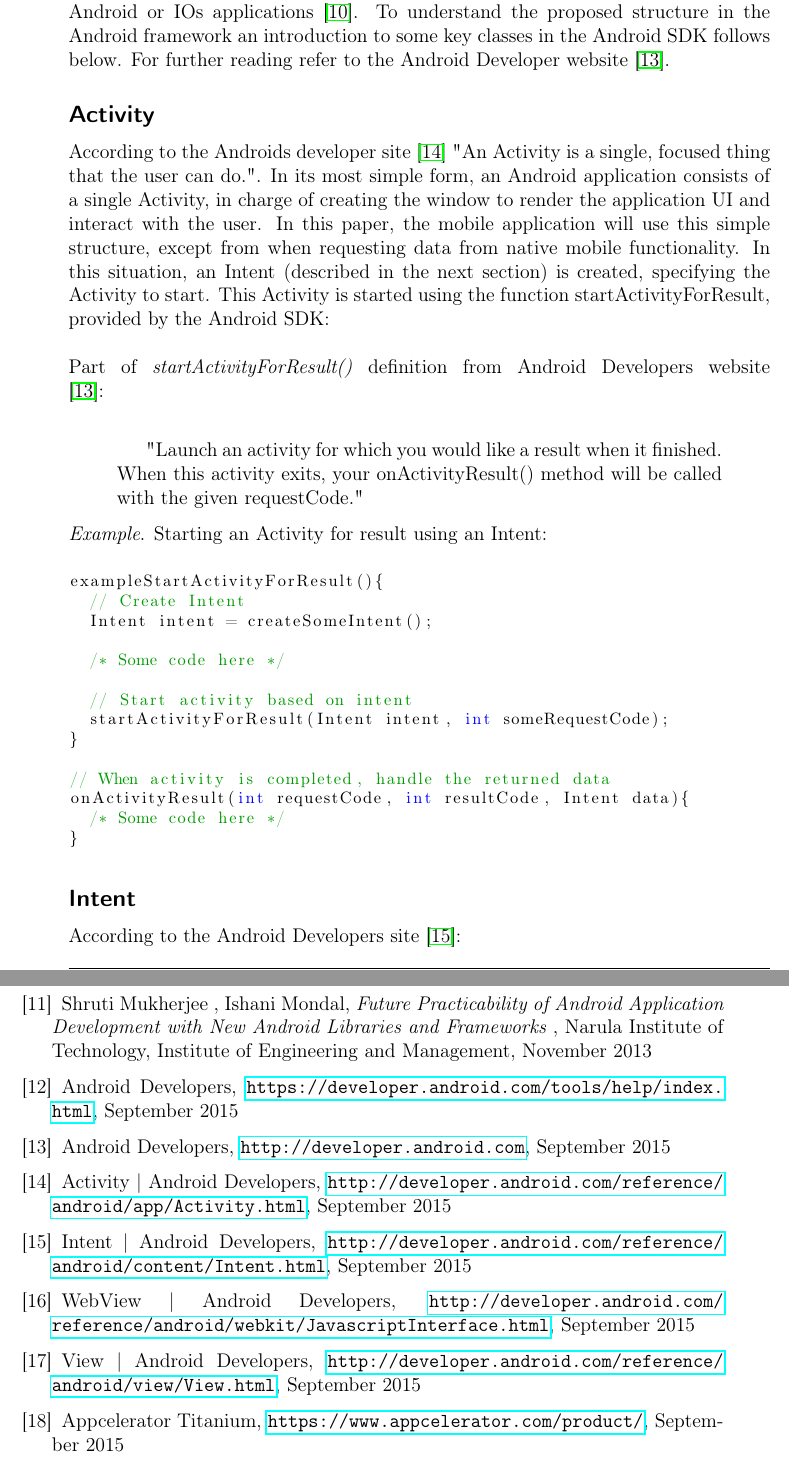
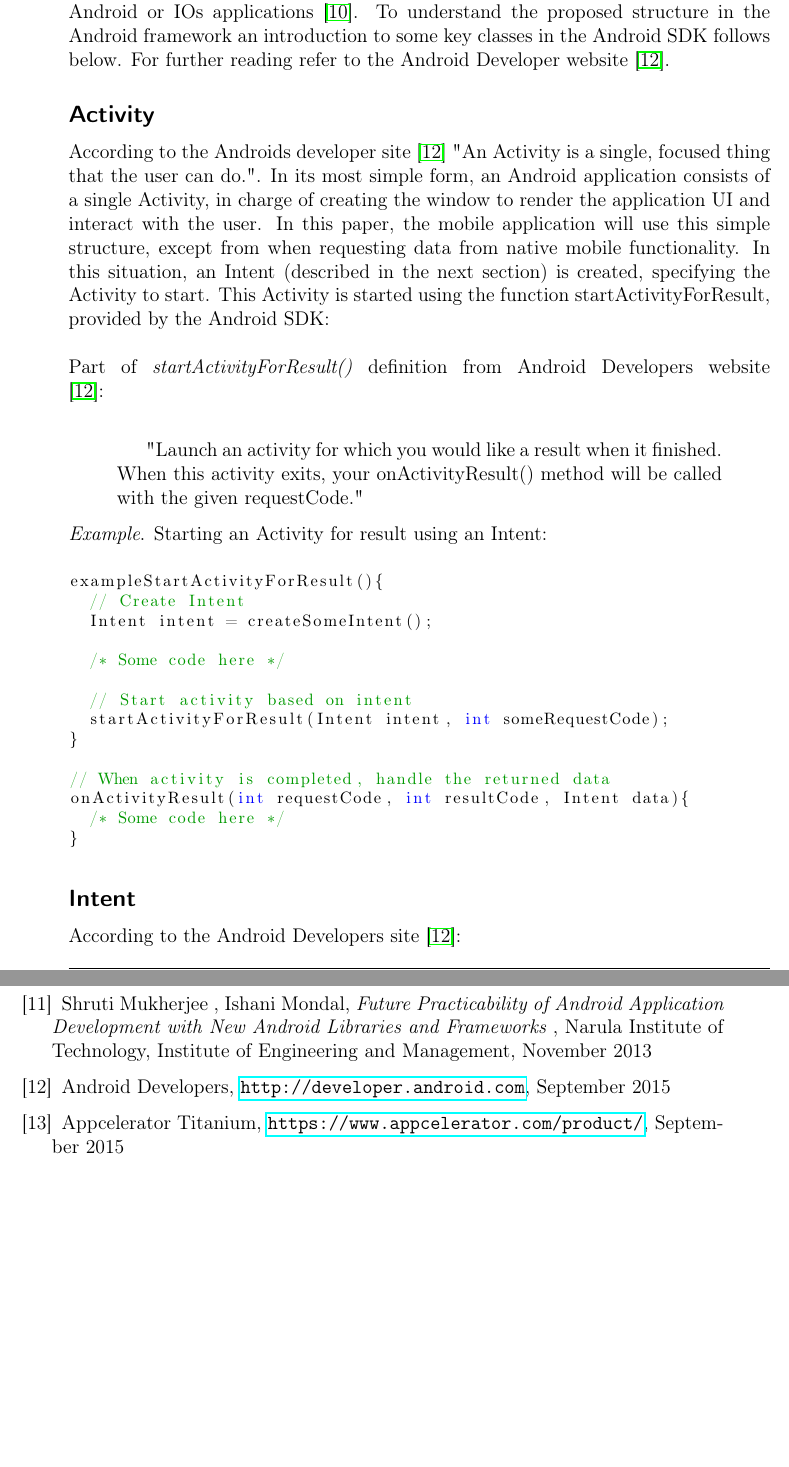
Before and after one commit to pbl/bachelor-thesis, a LaTeX thesis (document.tex, which reads tex/background.tex, tex/preface.tex, tex/references.tex): two parts of pages 15 and 42 of 42, joined at a grey line, cut so that both start at the same text, the shorter picture padded with empty space. Compiled offline with pdfLaTeX.

Commit message:
rewrote android developer references to one ref

```diff
--- a/document.tex
+++ b/document.tex
@@ -19,6 +19,7 @@
 %for drawing figures
 \usepackage{tikz}
 \usepackage{blindtext}
+\usepackage[all]{nowidow}
 % for the web and mobile app with backend figures
 \usetikzlibrary{arrows,positioning}
 
--- a/tex/background.tex
+++ b/tex/background.tex
@@ -32,10 +32,10 @@ The first section of this chapter, section~\ref{sec:terminology}, explains terms
 Android is an operating system used on a wide range of devices \cite{dell2011}, for example a mobile or tv. Android applications are usually developed in programming language Java using the Android SDK.
 
 \subsection{Android application framework} \label{subsec:android-application-framework}
-The Android SDK includes a set of tools \cite{sdk2015}, for example virtual device tools, development tools, debugging tools and build tools. An Android application that is developed natively is an application developed using the Android SDK. Android provides an application framework for developing Android applications \cite{android-framework2015}. In the year 2012 60\% of all open source developers used only the official SDK for developing Android or IOs applications~\cite{eclipse2012}. To understand the proposed structure in the Android framework an introduction to some key classes in the Android SDK follows below. For further reading refer to the Android Developer website \cite{androiddevelopers2015}.
+The Android SDK includes a set of tools~\cite{androiddevelopers2015}, for example virtual device tools, development tools, debugging tools and build tools. An Android application that is developed natively is an application developed using the Android SDK. Android provides an application framework for developing Android applications \cite{android-framework2015}. In the year 2012 60\% of all open source developers used only the official SDK for developing Android or IOs applications~\cite{eclipse2012}. To understand the proposed structure in the Android framework an introduction to some key classes in the Android SDK follows below. For further reading refer to the Android Developer website \cite{androiddevelopers2015}.
 
 \subsubsection{Activity}\label{subsubsec:activity}
-According to the Androids developer site \cite{activity2015} "An Activity is a single, focused thing that the user can do.". In its most simple form, an Android application consists of a single Activity, in charge of creating the window to render the application UI and interact with the user. In this paper, the mobile application will use this simple structure, except from when requesting data from native mobile functionality. In this situation, an Intent (described in the next section) is created, specifying the Activity to start. This Activity is started using the function startActivityForResult, provided by the Android SDK:
+According to the Androids developer site~\cite{androiddevelopers2015} "An Activity is a single, focused thing that the user can do.". In its most simple form, an Android application consists of a single Activity, in charge of creating the window to render the application UI and interact with the user. In this paper, the mobile application will use this simple structure, except from when requesting data from native mobile functionality. In this situation, an Intent (described in the next section) is created, specifying the Activity to start. This Activity is started using the function startActivityForResult, provided by the Android SDK:
 \\\\
 Part of \emph{startActivityForResult()} definition from Android Developers website \cite{androiddevelopers2015}:\\
 \begin{quotation}
@@ -62,7 +62,7 @@ onActivityResult(int requestCode, int resultCode, Intent data){
 \end{lstlisting}
 
 \subsubsection{Intent}\label{subsubsec:intent}
-According to the Android Developers site \cite{intent2015}:
+According to the Android Developers site~\cite{androiddevelopers2015}:
 \begin{quotation}
 "An intent is an abstract description of an operation to be performed."
 \end{quotation}
--- a/tex/preface.tex
+++ b/tex/preface.tex
@@ -8,7 +8,7 @@
 
 \title{Hybrid app-development using an existing web application}
 \company{Lund University}
-\date{Month Day, 2015}
+
 
 \supervisors{Flavius Gruian, \href{mailto:Flavius.Gruian@cs.lth.se}{\texttt{Flavius.gruian@cs.lth.se}}}{Albin Willman, \href{mailto:albin.svensson@trialbee.com}{\texttt{albin.svensson@trialbee.com}}}
 \examiner{Flavius Gruian, \href{mailto:flavius.gruian@cs.lth.se}{\texttt{flavius.gruian@cs.lth.se}}}
--- a/tex/references.tex
+++ b/tex/references.tex
@@ -64,34 +64,9 @@ March 2015
 	Institute of Engineering and Management,
 	November 2013
 
-\bibitem{sdk2015}
-	Android Developers,
-	\url{https://developer.android.com/tools/help/index.html},
-	September 2015
-
 \bibitem{androiddevelopers2015}
 	Android Developers,
 	\url{http://developer.android.com},
-	September 2015
-
-\bibitem{activity2015}
-	Activity | Android Developers,
-	\url{http://developer.android.com/reference/android/app/Activity.html},
-	September 2015
-
-\bibitem{intent2015}
-	Intent | Android Developers,
-	\url{http://developer.android.com/reference/android/content/Intent.html},
-	September 2015
-
-\bibitem{jsi2015}
-	WebView | Android Developers,
-	\url{http://developer.android.com/reference/android/webkit/JavascriptInterface.html},
-	September 2015
-
-\bibitem{view2015}
-	View | Android Developers,
-	\url{http://developer.android.com/reference/android/view/View.html},
 	September 2015
 
 \bibitem{titanium15}
```
Also changed, not shown: tex/discussion.tex (+1 -1 lines), tex/background.tex (4 more changed lines).
